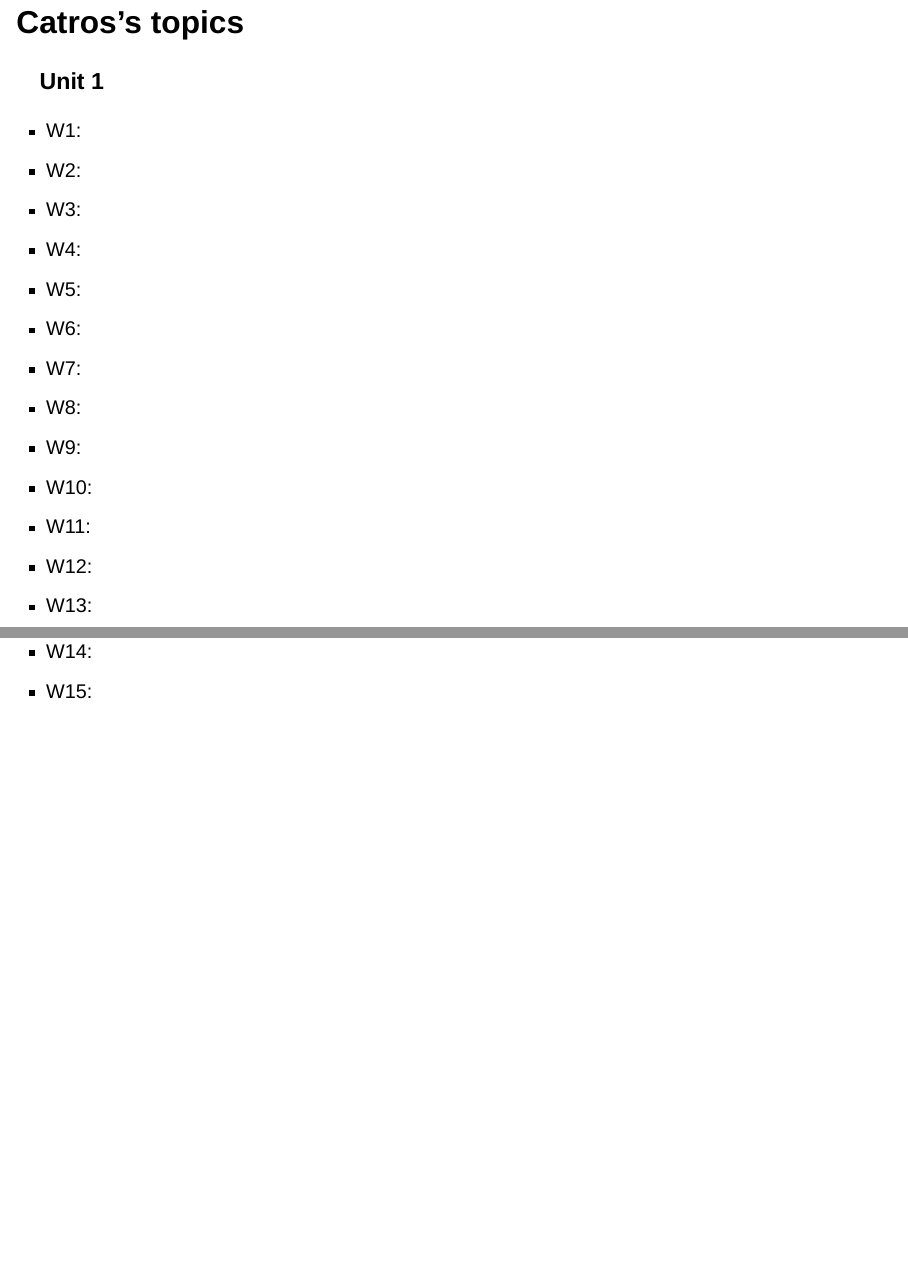
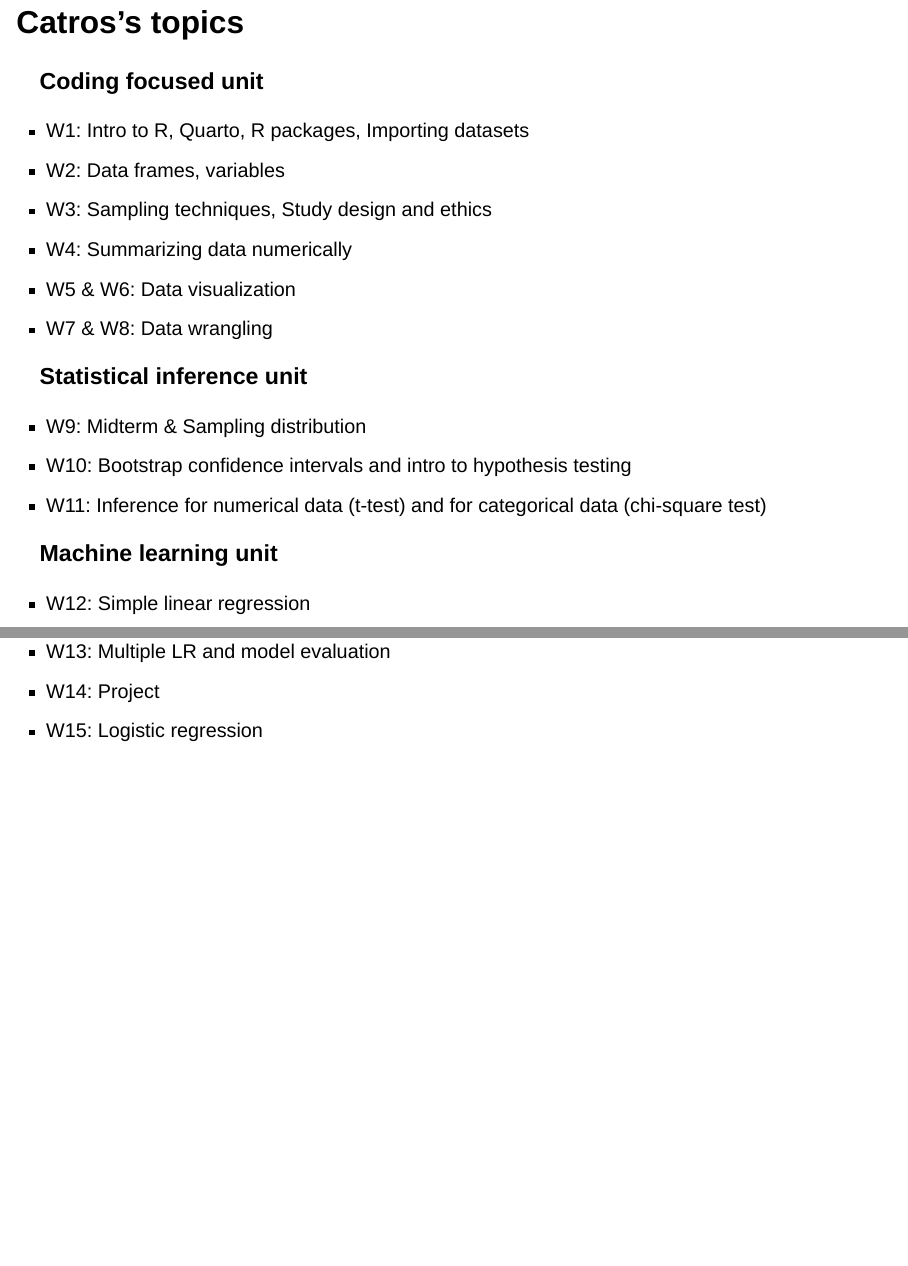
Before and after one commit to hellodata-science/ecots-2026, a Quarto document (slides.qmd): pages 12 and 13 of 45, joined at a grey line. Rendered offline with R 4.5, knitr and Pandoc in place of Quarto, with nearby package versions; drawn as Slidy slides in place of the format the file asks for; some code elsewhere in the file could not run offline.

Commit message:
Added Alma's curriculum

```diff
--- a/slides.qmd
+++ b/slides.qmd
@@ -168,23 +168,28 @@ We will start by sharing the topics we cover in our IDS, highlighting **similari
 
 ::: {.panel-tabset}
 
-### Unit 1
+### Coding focused unit
 
-- W1:
-- W2:
-- W3:
-- W4:
-- W5:
-- W6:
-- W7:
-- W8:
-- W9:
-- W10:
-- W11:
-- W12:
-- W13:
-- W14:
-- W15:
+- W1: Intro to R, Quarto, R packages, Importing datasets
+- W2: Data frames, variables
+- W3: Sampling techniques, Study design and ethics
+- W4: Summarizing data numerically
+- W5 & W6: Data visualization
+- W7 & W8: Data wrangling
+
+### Statistical inference unit
+
+- W9: Midterm & Sampling distribution
+- W10: Bootstrap confidence intervals and intro to hypothesis testing
+- W11: Inference for numerical data (t-test) and for categorical data (chi-square test)
+
+
+### Machine learning unit
+
+- W12: Simple linear regression
+- W13: Multiple LR and model evaluation
+- W14: Project
+- W15: Logistic regression
 
 :::
 
```
